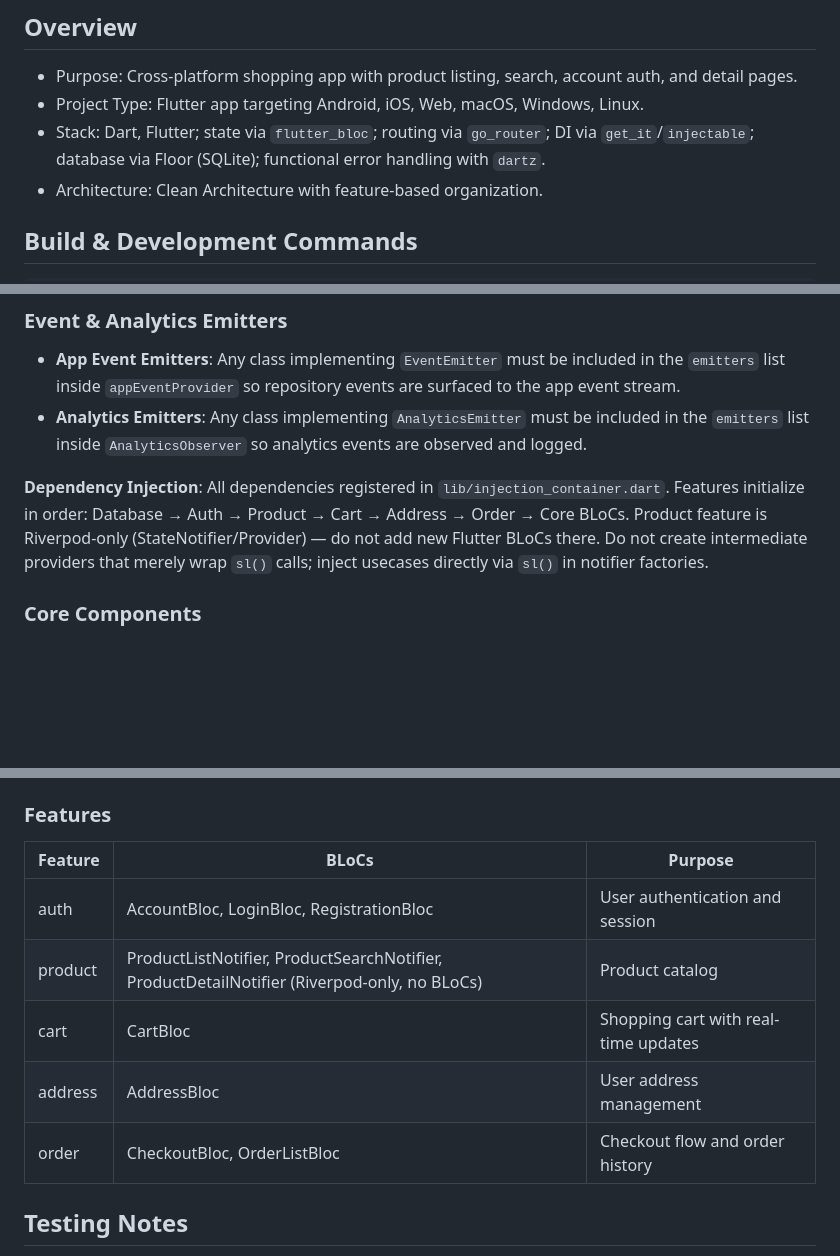
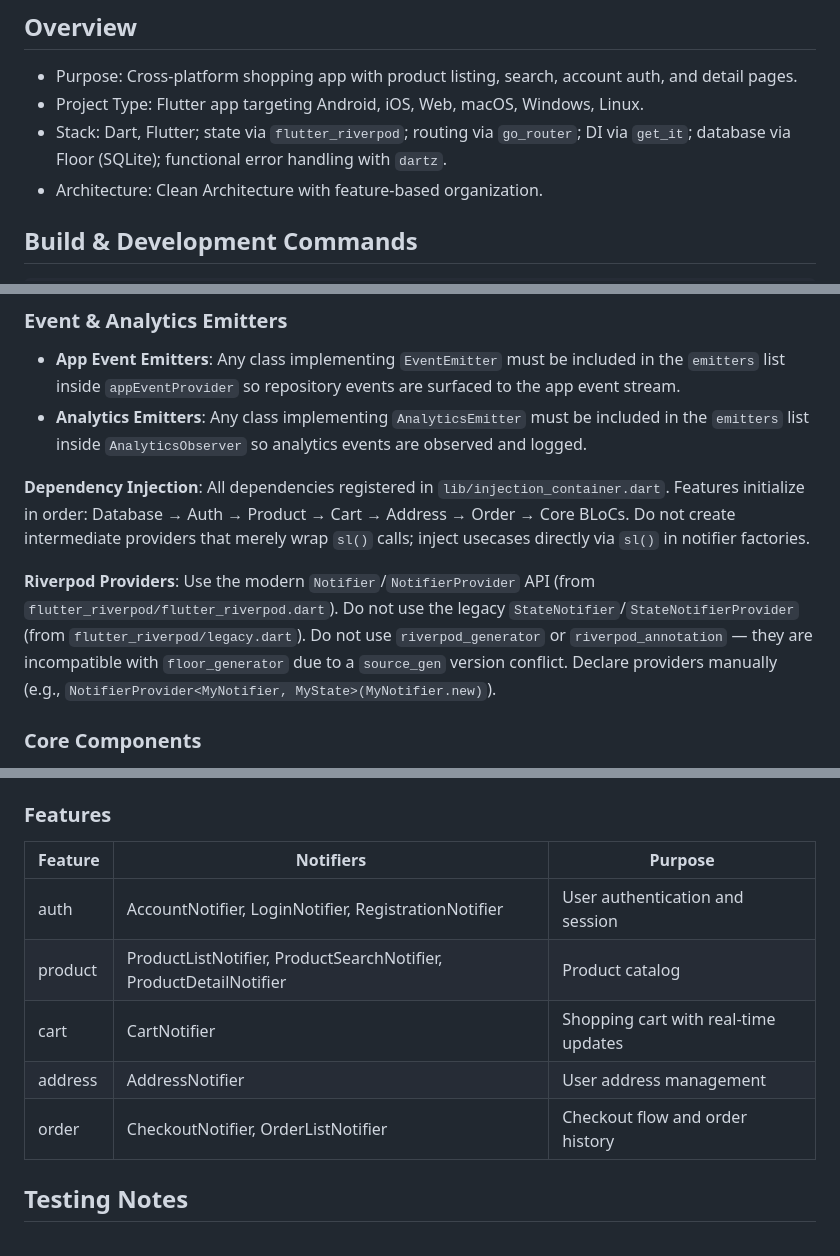
Before and after one commit to vdulnev/cd_shop, a Markdown page: .github/copilot-instructions.md, 3 parts joined by grey strips. GitHub-like rendering; blank space fills up the shorter version.

Commit message:
feat: update documentation to reflect transition from BLoCs to Riverpod Notifiers

```diff
--- a/.github/copilot-instructions.md
+++ b/.github/copilot-instructions.md
@@ -5,7 +5,7 @@ This repository contains a multi-platform Flutter application for an e-commerce
 ## Overview
 - Purpose: Cross-platform shopping app with product listing, search, account auth, and detail pages.
 - Project Type: Flutter app targeting Android, iOS, Web, macOS, Windows, Linux.
-- Stack: Dart, Flutter; state via `flutter_bloc`; routing via `go_router`; DI via `get_it`/`injectable`; database via Floor (SQLite); functional error handling with `dartz`.
+- Stack: Dart, Flutter; state via `flutter_riverpod`; routing via `go_router`; DI via `get_it`; database via Floor (SQLite); functional error handling with `dartz`.
 - Architecture: Clean Architecture with feature-based organization.
 
 ## Build & Development Commands
@@ -74,7 +74,9 @@ lib/features/<feature>/
 - **App Event Emitters**: Any class implementing `EventEmitter` must be included in the `emitters` list inside `appEventProvider` so repository events are surfaced to the app event stream.
 - **Analytics Emitters**: Any class implementing `AnalyticsEmitter` must be included in the `emitters` list inside `AnalyticsObserver` so analytics events are observed and logged.
 
-**Dependency Injection**: All dependencies registered in `lib/injection_container.dart`. Features initialize in order: Database → Auth → Product → Cart → Address → Order → Core BLoCs. Product feature is Riverpod-only (StateNotifier/Provider) — do not add new Flutter BLoCs there. Do not create intermediate providers that merely wrap `sl()` calls; inject usecases directly via `sl()` in notifier factories.
+**Dependency Injection**: All dependencies registered in `lib/injection_container.dart`. Features initialize in order: Database → Auth → Product → Cart → Address → Order → Core BLoCs. Do not create intermediate providers that merely wrap `sl()` calls; inject usecases directly via `sl()` in notifier factories.
+
+**Riverpod Providers**: Use the modern `Notifier`/`NotifierProvider` API (from `flutter_riverpod/flutter_riverpod.dart`). Do not use the legacy `StateNotifier`/`StateNotifierProvider` (from `flutter_riverpod/legacy.dart`). Do not use `riverpod_generator` or `riverpod_annotation` — they are incompatible with `floor_generator` due to a `source_gen` version conflict. Declare providers manually (e.g., `NotifierProvider<MyNotifier, MyState>(MyNotifier.new)`).
 
 ### Core Components
 
@@ -88,13 +90,13 @@ lib/features/<feature>/
 
 ### Features
 
-| Feature | BLoCs | Purpose |
-|---------|-------|---------|
-| auth | AccountBloc, LoginBloc, RegistrationBloc | User authentication and session |
-| product | ProductListNotifier, ProductSearchNotifier, ProductDetailNotifier (Riverpod-only, no BLoCs) | Product catalog |
-| cart | CartBloc | Shopping cart with real-time updates |
-| address | AddressBloc | User address management |
-| order | CheckoutBloc, OrderListBloc | Checkout flow and order history |
+| Feature | Notifiers | Purpose |
+|---------|-----------|---------|
+| auth | AccountNotifier, LoginNotifier, RegistrationNotifier | User authentication and session |
+| product | ProductListNotifier, ProductSearchNotifier, ProductDetailNotifier | Product catalog |
+| cart | CartNotifier | Shopping cart with real-time updates |
+| address | AddressNotifier | User address management |
+| order | CheckoutNotifier, OrderListNotifier | Checkout flow and order history |
 
 ## Testing Notes
 
```
Also changed, not shown: CLAUDE.md (+10 -8 lines).
